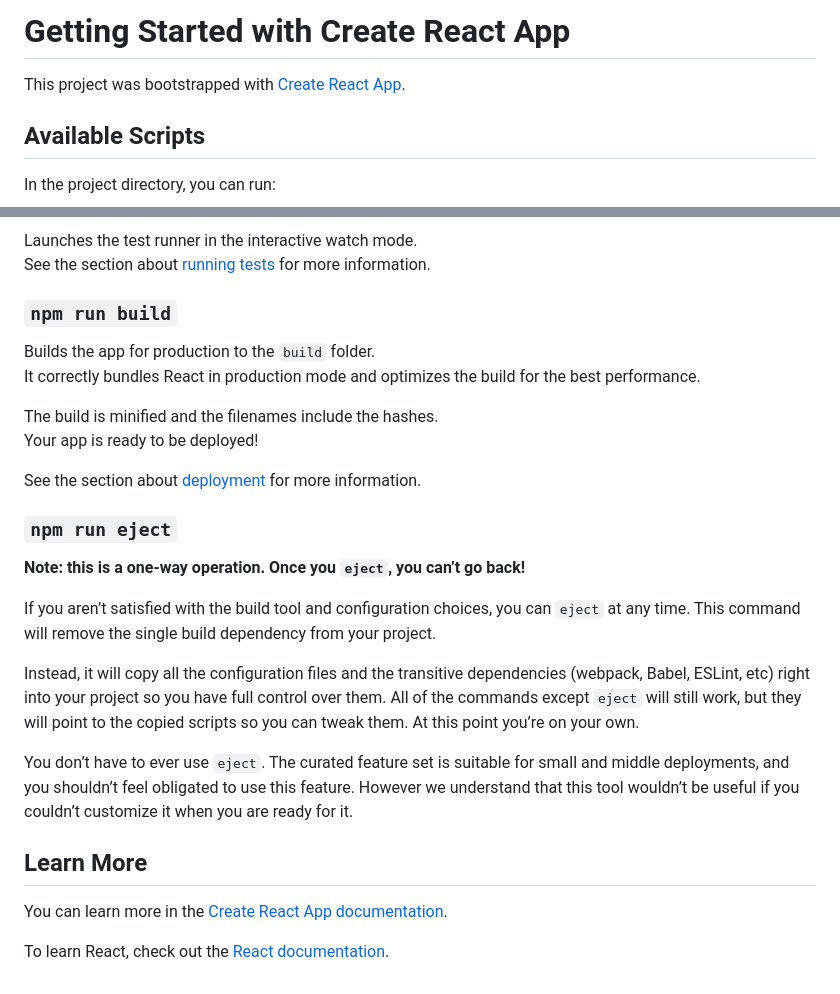
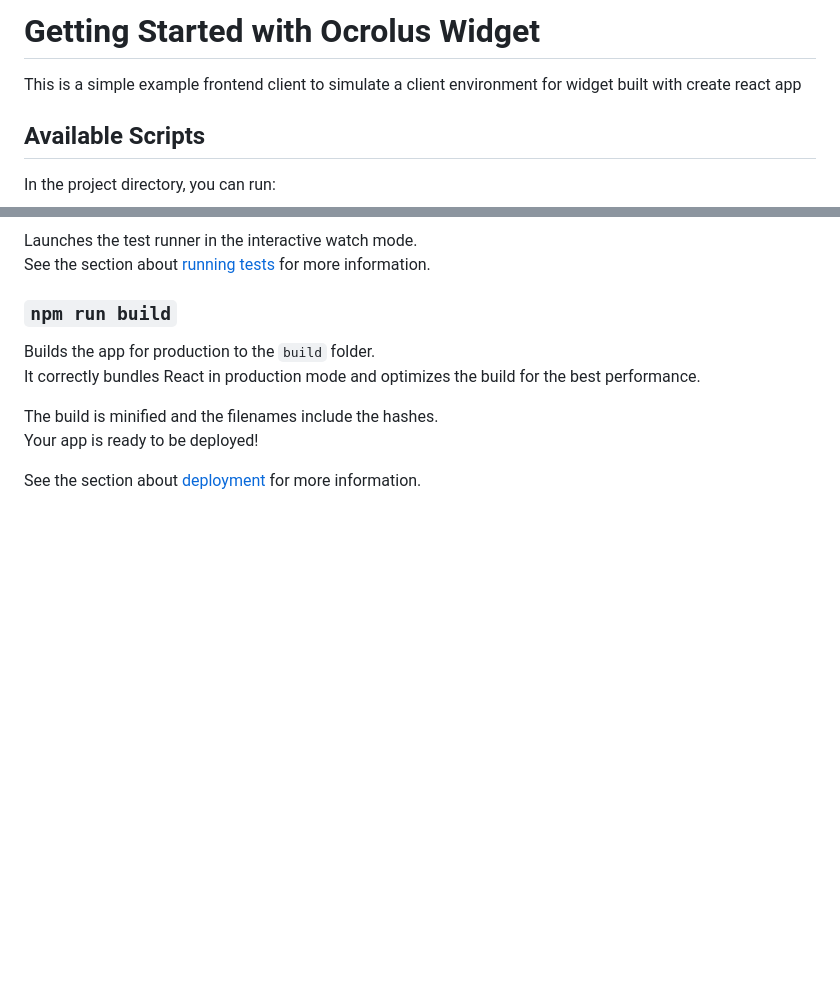
Before and after one commit to Ocrolus/widget-quickstart, a Markdown page: frontend/README.md, 2 parts joined by grey strips. GitHub-like rendering; blank space fills up the shorter version.

Commit message:
fix: prune docs

```diff
--- a/frontend/README.md
+++ b/frontend/README.md
@@ -1,6 +1,6 @@
-# Getting Started with Create React App
+# Getting Started with Ocrolus Widget
 
-This project was bootstrapped with [Create React App](https://github.com/facebook/create-react-app).
+This is a simple example frontend client to simulate a client environment for widget built with create react app
 
 ## Available Scripts
 
@@ -28,19 +28,3 @@ The build is minified and the filenames include the hashes.\
 Your app is ready to be deployed!
 
 See the section about [deployment](https://facebook.github.io/create-react-app/docs/deployment) for more information.
-
-### `npm run eject`
-
-**Note: this is a one-way operation. Once you `eject`, you can’t go back!**
-
-If you aren’t satisfied with the build tool and configuration choices, you can `eject` at any time. This command will remove the single build dependency from your project.
-
-Instead, it will copy all the configuration files and the transitive dependencies (webpack, Babel, ESLint, etc) right into your project so you have full control over them. All of the commands except `eject` will still work, but they will point to the copied scripts so you can tweak them. At this point you’re on your own.
-
-You don’t have to ever use `eject`. The curated feature set is suitable for small and middle deployments, and you shouldn’t feel obligated to use this feature. However we understand that this tool wouldn’t be useful if you couldn’t customize it when you are ready for it.
-
-## Learn More
-
-You can learn more in the [Create React App documentation](https://facebook.github.io/create-react-app/docs/getting-started).
-
-To learn React, check out the [React documentation](https://reactjs.org/).
```
Also changed, not shown: sample.png, 1 other file.
